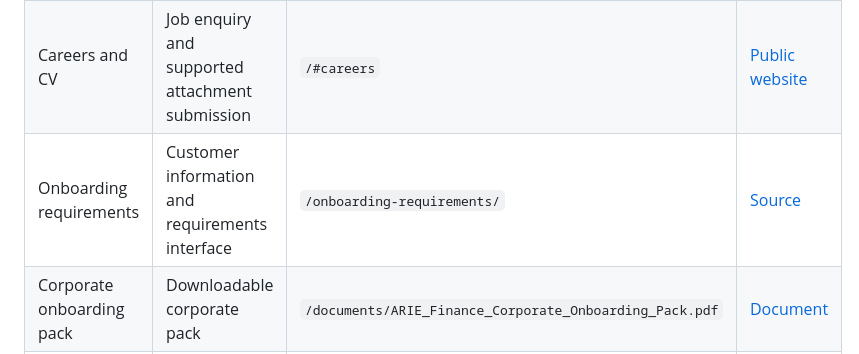
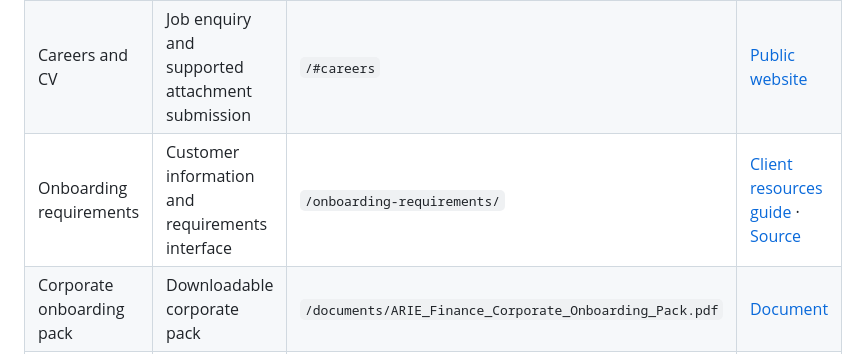
Before and after one commit to ariefinance/arie-finance-website-staging, a Markdown page: README.md, the part around the change. Drawn GitHub-style.

Commit message:
docs: link client resources guide from feature directory

```diff
--- a/README.md
+++ b/README.md
@@ -12,7 +12,7 @@
 | About, team and compliance | Company and disclosure information | `/#about`, `/#team`, `/#compliance` | [Public website](docs/guides/PUBLIC-SITE.md) |
 | Contact and application enquiry | Client enquiry forms with email delivery | `/#contact` | [Public website](docs/guides/PUBLIC-SITE.md) |
 | Careers and CV | Job enquiry and supported attachment submission | `/#careers` | [Public website](docs/guides/PUBLIC-SITE.md) |
-| Onboarding requirements | Customer information and requirements interface | `/onboarding-requirements/` | [Source](onboarding-requirements/) |
+| Onboarding requirements | Customer information and requirements interface | `/onboarding-requirements/` | [Client resources guide](docs/guides/CLIENT-RESOURCES.md) · [Source](onboarding-requirements/) |
 | Corporate onboarding pack | Downloadable corporate pack | `/documents/ARIE_Finance_Corporate_Onboarding_Pack.pdf` | [Document](documents/ARIE_Finance_Corporate_Onboarding_Pack.pdf) |
 | ARIE Insights | Article listing and published articles | `/insights/` | [Insights guide](docs/guides/INSIGHTS.md) |
 | Online banking | Link to a separate banking portal, not hosted in this repository | `online.ariefinance.com` | External system |
```
